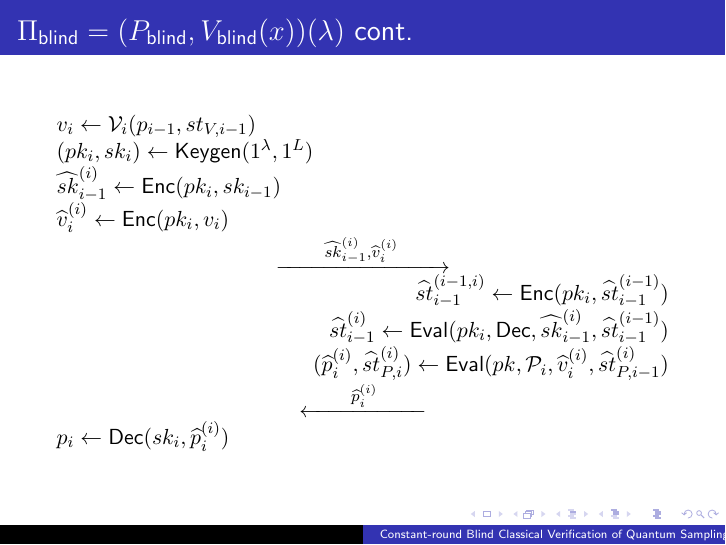
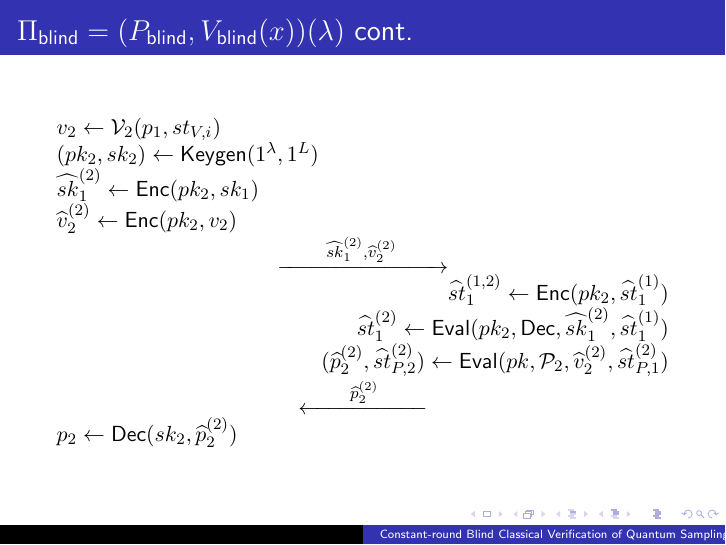
Before and after one commit to ethanlee515/quantum-delegation-presentation, LaTeX slides (presentation.tex): page 51 of 69. Compiled offline with pdfLaTeX.

Commit message:
Hard-code round number = 2 for blindness compiler

```diff
--- a/presentation.tex
+++ b/presentation.tex
@@ -139,17 +139,17 @@
 
 \begin{frame}
 	\frametitle{$\Pi_\blind=(P_\blind, V_\blind(x))(\lambda)$ cont.}
-	$v_i\leftarrow\cV_i(p_{i-1}, st_{V, i-1})$
+	$v_2\leftarrow\cV_2(p_{1}, st_{V, i})$
 	\pause
-	\\$(pk_i, sk_i)\leftarrow\Gen(1^\lambda, 1^L)$
+	\\$(pk_2, sk_2)\leftarrow\Gen(1^\lambda, 1^L)$
 	\pause
-	\\$\ctx{sk}{i-1}{i}\leftarrow\Enc(pk_i, sk_{i-1})$
+	\\$\ctx{sk}{1}{2}\leftarrow\Enc(pk_2, sk_{1})$
 	\pause
-	\\$\ctx{v}{i}{i}\leftarrow\Enc(pk_i, v_i)$
+	\\$\ctx{v}{2}{2}\leftarrow\Enc(pk_2, v_2)$
 	\pause
-	\\\hspace*{\fill}$\xrightarrow{\qquad \ctx{sk}{i-1}{i}, \ctx{v}{i}{i}\qquad}$\hspace*{\fill}
+	\\\hspace*{\fill}$\xrightarrow{\qquad \ctx{sk}{1}{2}, \ctx{v}{2}{2}\qquad}$\hspace*{\fill}
 	\pause
-	\\\hspace*{\fill}$\ctx{st}{i-1}{i-1, i}\leftarrow\Enc(pk_i, \ctx{st}{i-1}{i-1})$
+	\\\hspace*{\fill}$\ctx{st}{1}{1, 2}\leftarrow\Enc(pk_2, \ctx{st}{1}{1})$
 	\pause
-	\\\hspace*{\fill}$\ctx{st}{i-1}{i}\leftarrow\Eval(pk_i, \Dec, \ctx{sk}{i-1}{i}, \ctx{st}{i-1}{i-1})$
+	\\\hspace*{\fill}$\ctx{st}{1}{2}\leftarrow\Eval(pk_2, \Dec, \ctx{sk}{1}{2}, \ctx{st}{1}{1})$
 	\pause
@@ -157,7 +157,7 @@
 	\pause
-	\\\hspace*{\fill}$\xleftarrow{\qquad \ctx{p}{i}{i}\qquad}$\hspace*{\fill}
+	\\\hspace*{\fill}$\xleftarrow{\qquad \ctx{p}{2}{2}\qquad}$\hspace*{\fill}
 	\pause
-	\\$p_i\leftarrow\Dec(sk_i, \ctx{p}{i}{i})$
+	\\$p_2\leftarrow\Dec(sk_2, \ctx{p}{2}{2})$
 \end{frame}
 
 \begin{frame}
```
Also changed, not shown: presentation.tex (2 more changed lines).
